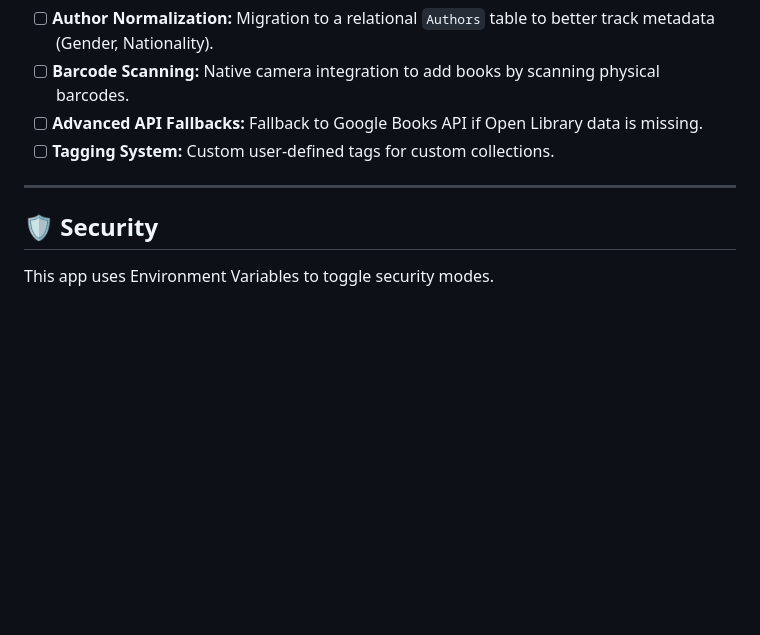
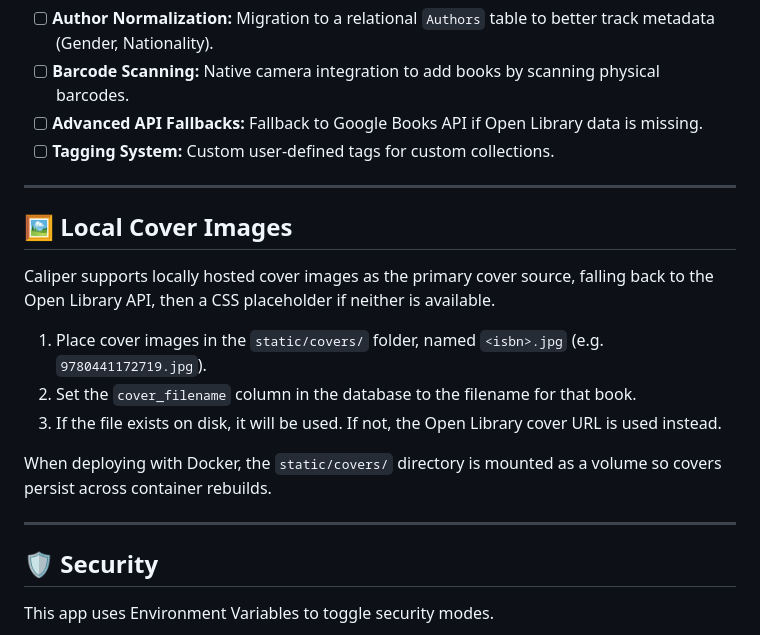
Before and after one commit to cadencejames/Caliper, a Markdown page: README.md, the part around the change. Drawn GitHub-style; blank space fills up the shorter version.

Commit message:
Fix changelog line breaks and add local cover images section to README

```diff
--- a/README.md
+++ b/README.md
@@ -146,6 +146,18 @@ For books that pre-date ISBNs or are limited editions:
 
 ---
 
+## 🖼️ Local Cover Images
+
+Caliper supports locally hosted cover images as the primary cover source, falling back to the Open Library API, then a CSS placeholder if neither is available.
+
+1. Place cover images in the `static/covers/` folder, named `<isbn>.jpg` (e.g. `9780441172719.jpg`).
+2. Set the `cover_filename` column in the database to the filename for that book.
+3. If the file exists on disk, it will be used. If not, the Open Library cover URL is used instead.
+
+When deploying with Docker, the `static/covers/` directory is mounted as a volume so covers persist across container rebuilds.
+
+---
+
 ## 🛡️ Security
 
 This app uses Environment Variables to toggle security modes.
```
